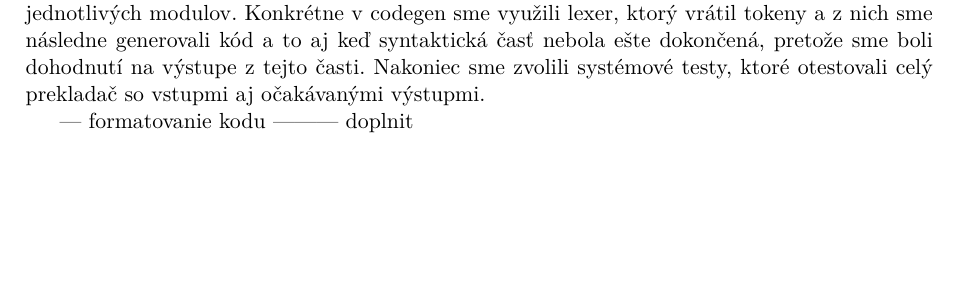
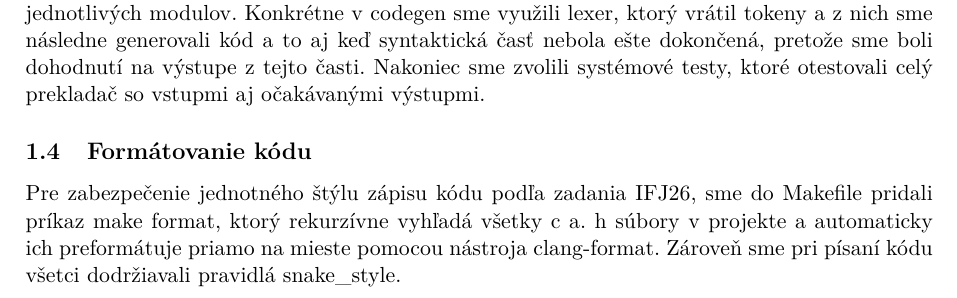
Before and after one commit to yupIAmDamian/ifj-project, a LaTeX document (doc/dokumentace.tex, which reads doc/sections/01_teamwork.tex): part of page 4 of 14, cut so that both start at the same text, the shorter picture padded with empty space. Compiled offline with pdfLaTeX.

Commit message:
feat: documentation done

```diff
--- a/doc/sections/01_teamwork.tex
+++ b/doc/sections/01_teamwork.tex
@@ -42,5 +42,7 @@ Kolega ktorý kód hodnotil, pridal v code review komentáre, podľa ktorých si
 \subsection{Testovanie}
 Za náš hlavný prostriedok testovania sme zvolili unit testy, na každú jednu vytvorenú časť, okrem helper modulov. Kedže jednotlivé časti na seba nadväzuju, testovali sme aj integráciu jednotlivých modulov. Konkrétne v codegen sme využili lexer, ktorý vrátil tokeny a z nich sme následne generovali kód a to aj keď syntaktická časť nebola ešte dokončená, pretože sme boli dohodnutí na výstupe z tejto časti. Nakoniec sme zvolili systémové testy, ktoré otestovali celý prekladač so vstupmi aj očakávanými výstupmi.
 
---- formatovanie kodu --------- doplnit
+\subsection{Formátovanie kódu}
+Pre zabezpečenie jednotného štýlu zápisu kódu podľa zadania IFJ26, sme do Makefile pridali príkaz make format, ktorý rekurzívne vyhľadá všetky c a. h súbory v projekte a automaticky ich preformátuje priamo na mieste pomocou nástroja clang-format. Zároveň sme pri písaní kódu všetci dodržiavali pravidlá snake\_style.
+
 \newpage
```
Also changed, not shown: 5 other files.
